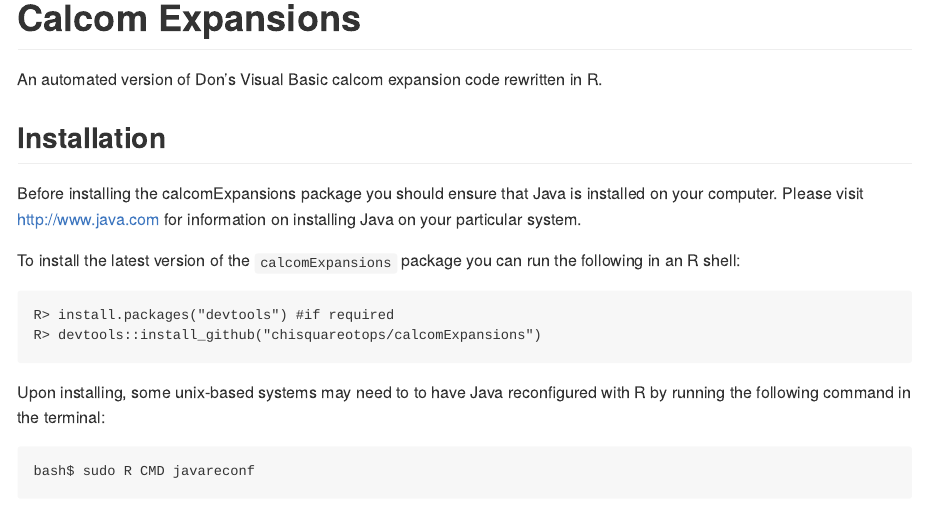
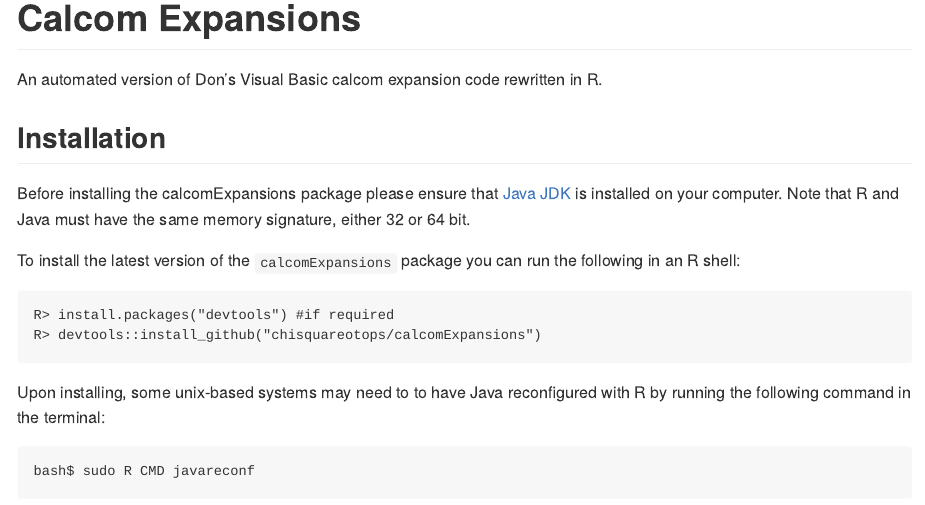
Before and after one commit to chisquareotops/calcomExpansions, an R Markdown document (README.Rmd): the page in a window 1100 px wide, from its top. The pictures show the output file README.md that the author committed with the source, drawn offline in the style of GitHub.

Commit message:
update Java instructions to Java JDK

```diff
--- a/README.Rmd
+++ b/README.Rmd
@@ -22,9 +22,12 @@
 
 ## Installation
 
-Before installing the calcomExpansions package you should ensure that Java is
-installed on your computer. Please visit http://www.java.com for information
-on installing Java on your particular system.
+Before installing the calcomExpansions package please ensure that [Java JDK](https://www.oracle.com/java/technologies/downloads/)
+is installed on your computer. Note that R and Java must have the same memory
+signature, either 32 or 64 bit.
+<!-- and Java JDK are installed on your computer. Please visit http://www.java.com for
+information on installing Java on your particular system.
+-->
 
 To install the latest version of the `calcomExpansions` package you can run the
 following in an R shell:
```
Also changed, not shown: README.md.
